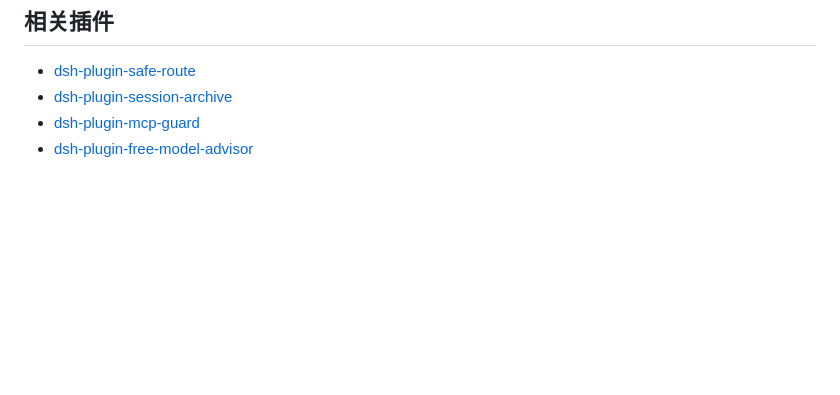
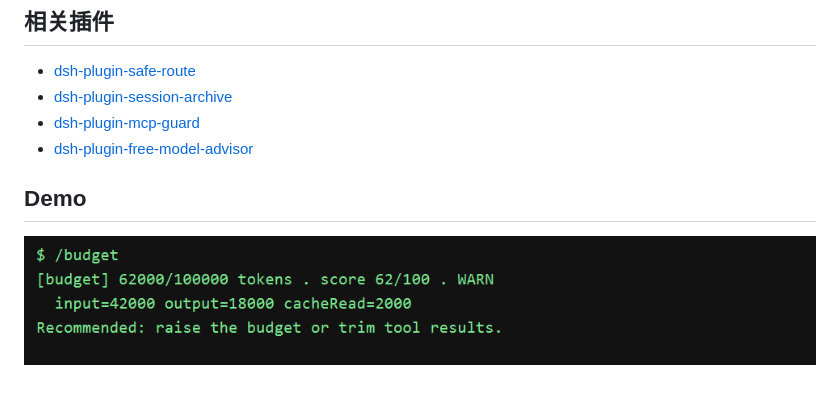
Before and after one commit to SSHOOTING/dsh-plugin-token-budget, a Markdown page: README.zh.md, the part around the change. Rendered like a GitHub page; pictures changed too: docs/demo.png (added); blank space fills up the shorter version.

```diff
--- a/README.zh.md
+++ b/README.zh.md
@@ -98,3 +98,6 @@ npm pack --dry-run
 - [dsh-plugin-session-archive](https://github.com/SSHOOTING/dsh-plugin-session-archive)
 - [dsh-plugin-mcp-guard](https://github.com/SSHOOTING/dsh-plugin-mcp-guard)
 - [dsh-plugin-free-model-advisor](https://github.com/SSHOOTING/dsh-plugin-free-model-advisor)
+## Demo
+
+![Demo](docs/demo.png)
```
Also changed, not shown: README.md (+5 -0 lines).
